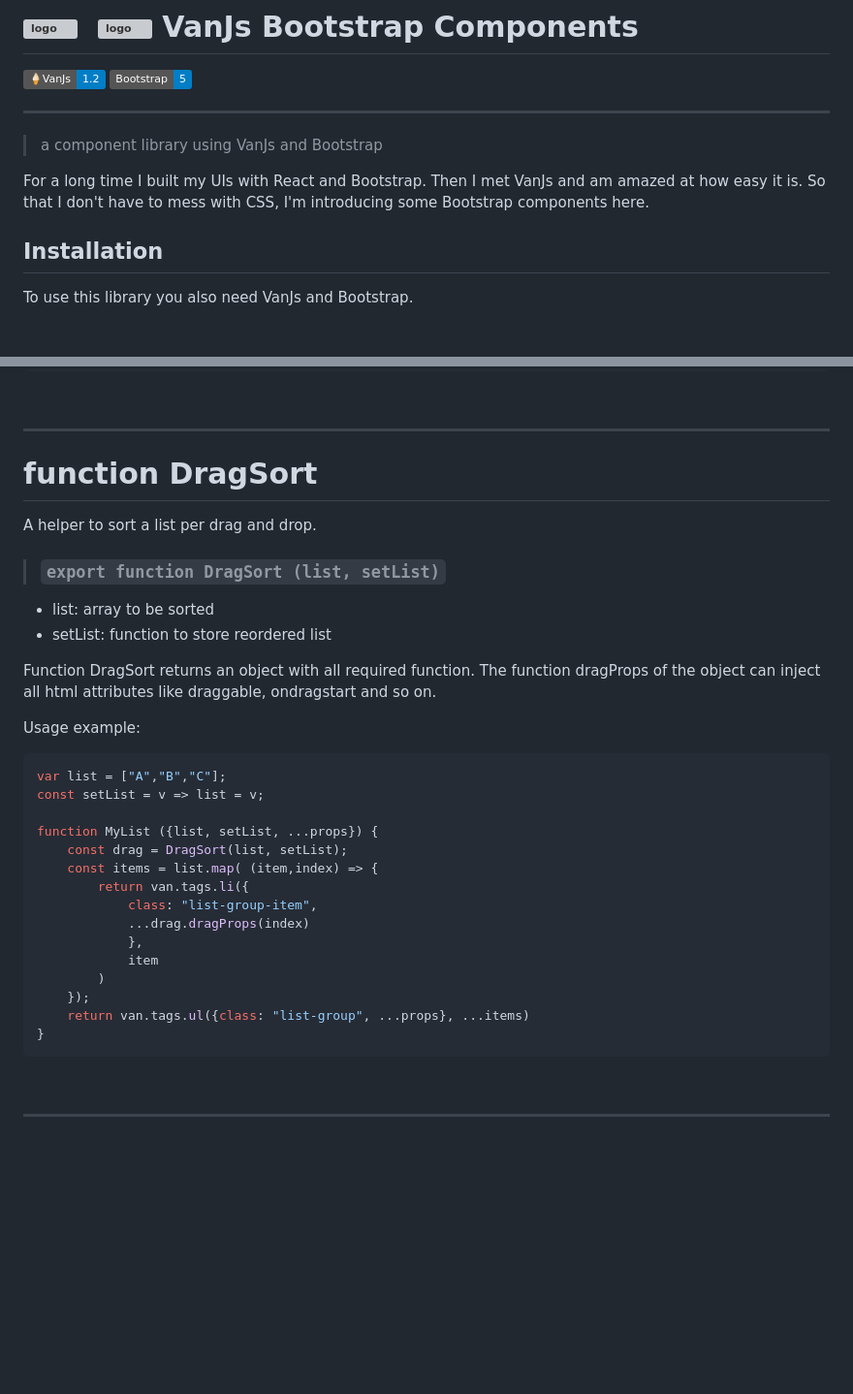
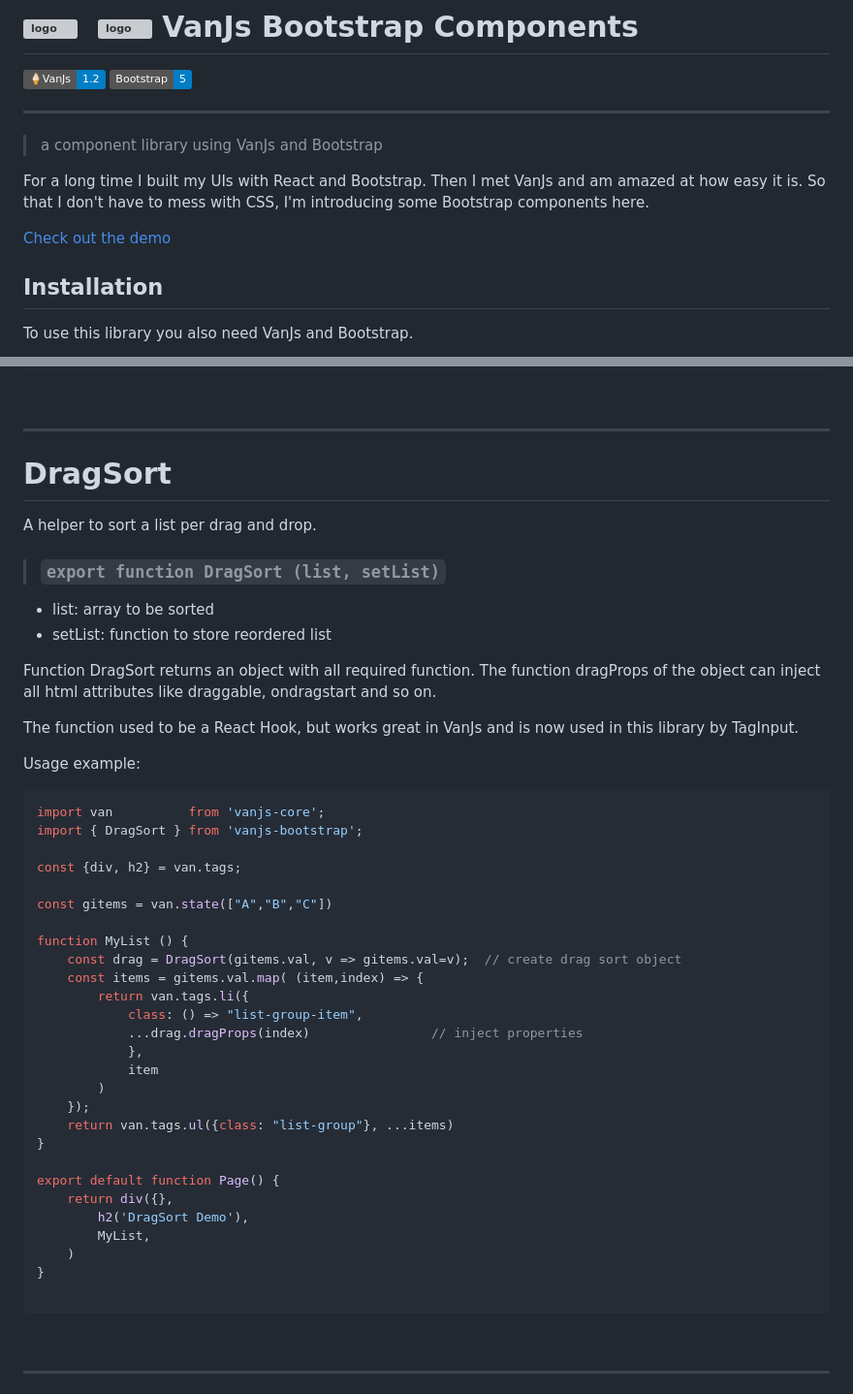
Before and after one commit to WilliCommer/vanjs-bootstrap, a Markdown page: README.md, 2 parts joined by grey strips. Shown at 97% size. GitHub-like rendering; badges without logos; blank space fills up the shorter version; grey boxes are pictures that could not be loaded.

Commit message:
add demo link

````diff
--- a/README.md
+++ b/README.md
@@ -34,6 +34,8 @@
 > a component library using VanJs and Bootstrap
 
 For a long time I built my UIs with React and Bootstrap. Then I met VanJs and am amazed at how easy it is. So that I don't have to mess with CSS, I'm introducing some Bootstrap components here.
+
+[Check out the demo](http://familiecommer.de/vanjs-bootstrap-demo)
 
 
 ## Installation
@@ -1584,7 +1586,7 @@ return input({type: 'select', value: fontName}, selectOptions(fontNames, true, f
 
 <a name="dragsort" />
 
-# function DragSort
+# DragSort
 
 A helper to sort a list per drag and drop.
 
@@ -1595,26 +1597,39 @@ A helper to sort a list per drag and drop.
 
 Function DragSort returns an object with all required function. The function dragProps of the object can inject all html attributes like draggable, ondragstart and so on.
 
+The function used to be a React Hook, but works great in VanJs and is now used in this library by TagInput.
+
 Usage example:
 
 ```javascript
-var list = ["A","B","C"];
-const setList = v => list = v;
-
-function MyList ({list, setList, ...props}) {
-    const drag = DragSort(list, setList);
-    const items = list.map( (item,index) => {
+import van          from 'vanjs-core';
+import { DragSort } from 'vanjs-bootstrap';
+
+const {div, h2} = van.tags;
+
+const gitems = van.state(["A","B","C"])
+
+function MyList () {
+    const drag = DragSort(gitems.val, v => gitems.val=v);  // create drag sort object
+    const items = gitems.val.map( (item,index) => {
         return van.tags.li({
-            class: "list-group-item",
-            ...drag.dragProps(index)
+            class: () => "list-group-item",
+            ...drag.dragProps(index)                // inject properties
             },
             item
         )
     });
-    return van.tags.ul({class: "list-group", ...props}, ...items)
-}
-```
-
+    return van.tags.ul({class: "list-group"}, ...items)
+}
+
+export default function Page() {
+    return div({},
+        h2('DragSort Demo'),
+        MyList,
+    )
+}
+
+```
 <br />
 
 ----
````
